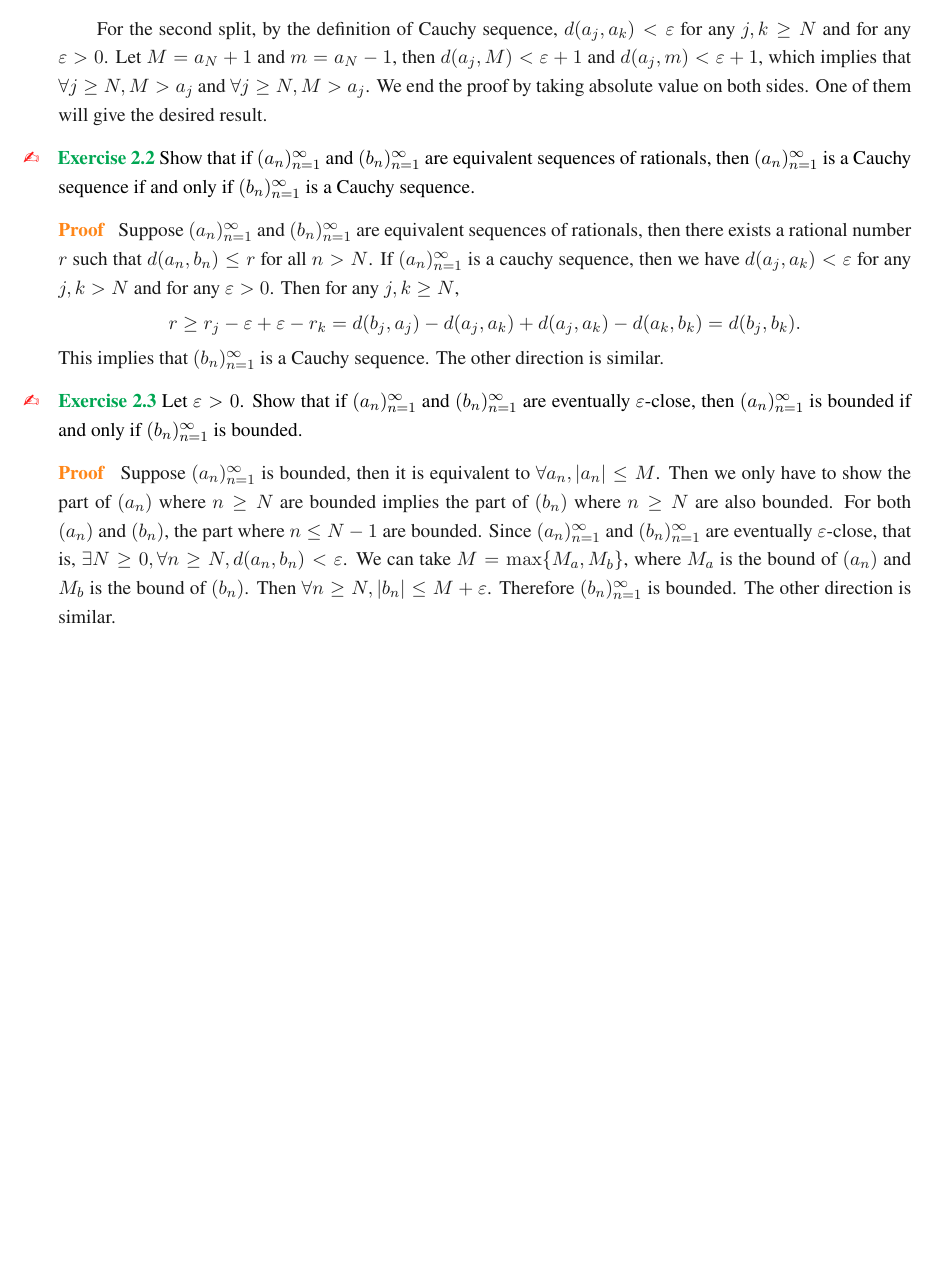
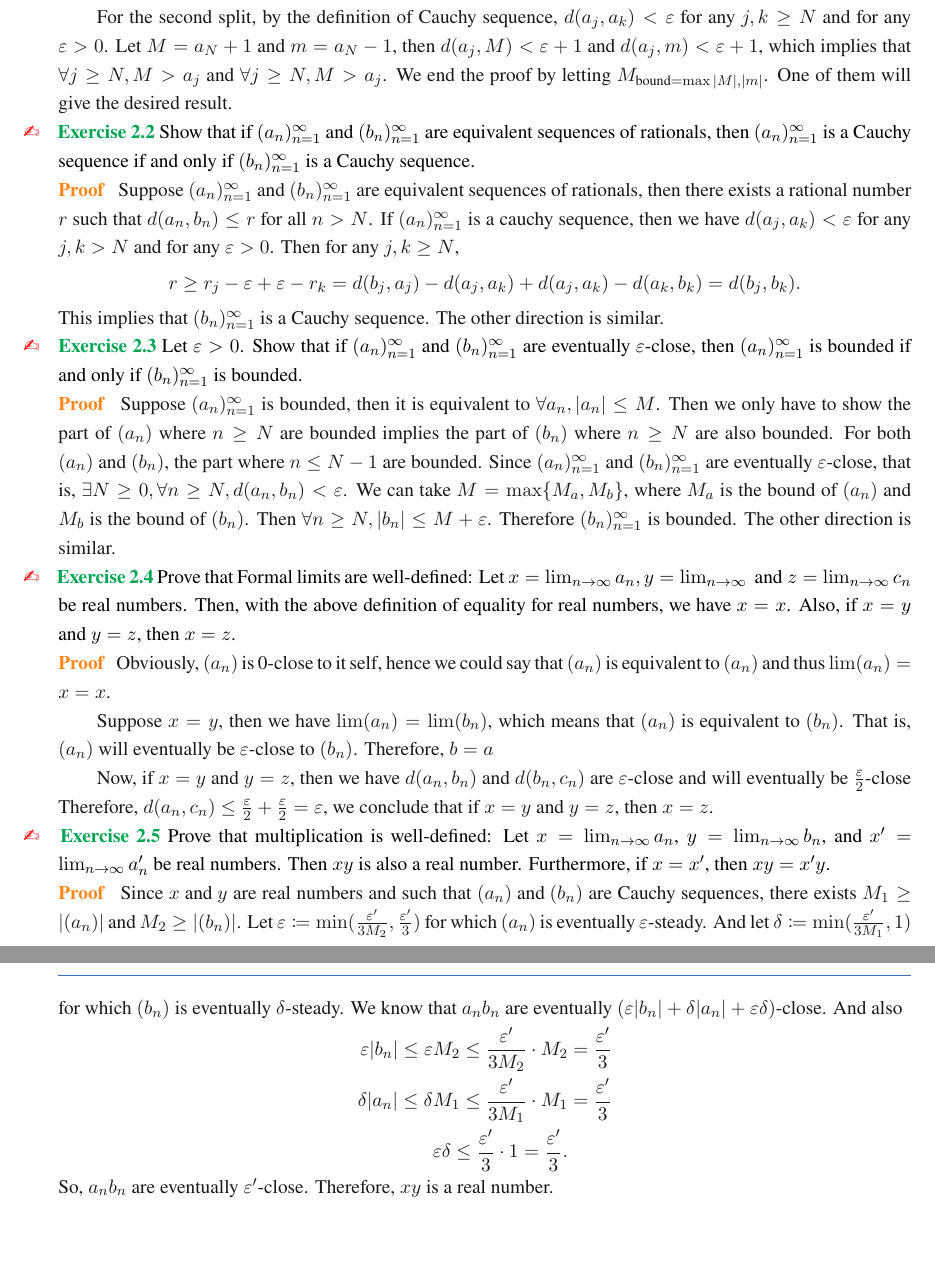
Before and after one commit to Seinichts/RA-Tao-solution, a LaTeX book (elegantbook-en.tex, which reads elegantbook.cls, real-numbers.tex): part of page 5 of 5 before the commit and two parts of pages 4 and 5 of 5 after it, the two joined at a grey line, cut so that both start at the same text, the shorter picture padded with empty space. Compiled offline with XeLaTeX; a missing font is replaced by an installed copy or a similar font.

Commit message:
Update proofs

```diff
--- a/elegantbook-en.tex
+++ b/elegantbook-en.tex
@@ -17,7 +17,7 @@
 \colorlet{coverlinecolor}{customcolor}
 \usepackage{cprotect}
 
-\addbibresource[location=local]{reference.bib} % bib
+% \addbibresource[location=local]{reference.bib} % bib
 
 \begin{document}
 
--- a/elegantbook.cls
+++ b/elegantbook.cls
@@ -384,11 +384,12 @@
 }
 
 
-\RequirePackage{parskip}
+% \RequirePackage{parskip}
 \RequirePackage{graphicx}
 %\RequirePackage{enumerate}
 \RequirePackage{amsmath,mathrsfs,amsfonts,amssymb}
 \RequirePackage{physics}
+\RequirePackage{mathtools}
 % \providecommand\qed{}
 % \renewcommand{\qed}{\hfill\ensuremath{\square}}
 \RequirePackage{booktabs}
@@ -1488,3 +1489,7 @@
 
 % restore the tt default family to lmodern tt family
 \renewcommand\ttdefault{lmtt}
+
+% My commands
+\renewcommand{\d}{\mathrm{d}}
+\newcommand{\definedas}{\coloneqq}
--- a/real-numbers.tex
+++ b/real-numbers.tex
@@ -7,9 +7,10 @@
 
   For the second split, by the definition of Cauchy sequence, $d(a_j, a_k) < \varepsilon$ for any $j, k \geq N$ and for any $\varepsilon > 0$.
   Let $M = a_N + 1$ and $m = a_N - 1$, then $d(a_j, M) < \varepsilon + 1$ and $d(a_j, m) < \varepsilon + 1$,
-  which implies that $\forall j \geq N, M > a_j$ and $\forall j \geq N, M > a_j$. We end the proof by taking absolute value on both sides.
+  which implies that $\forall j \geq N, M > a_j$ and $\forall j \geq N, M > a_j$. We end the proof by letting $M_{\text{bound} = \max{\abs{M}, \abs{m}}}$.
   One of them will give the desired result.
 \end{proof}
+
 
 \begin{exercise}
   Show that if $(a_n)_{n=1}^\infty$ and $(b_n)_{n=1}^\infty$ are equivalent sequences of rationals,
@@ -35,3 +38,37 @@
   We can take $M = \max\{M_a, M_b\}$, where $M_a$ is the bound of $(a_n)$ and $M_b$ is the bound of $(b_n)$.
   Then $\forall n \geq N, \abs{b_n} \leq M + \varepsilon$. Therefore $(b_n)_{n=1}^\infty$ is bounded. The other direction is similar.
 \end{proof}
+
+
+
+\begin{exercise}
+  Prove that Formal limits are well-defined: Let $x = \lim_{n\to \infty}a_n, y = \lim_{n\to \infty} \text{\ and\ } z = \lim_{n \to \infty}c_n$
+  be real numbers. Then, with the above definition of equality for real numbers, we have $x = x$. Also, if $x = y$ and $y = z$, then $x = z$.
+\end{exercise}
+
+\begin{proof}
+  Obviously, $(a_n)$ is 0-close to it self, hence we could say that $(a_n)$ is equivalent to $(a_n)$ and thus $\lim (a_n) = x = x$. \par
+  Suppose $x = y$, then we have $\lim (a_n) = \lim (b_n)$, which means that $(a_n)$ is equivalent to $(b_n)$.
+  That is, $(a_n)$ will eventually be $\varepsilon$-close to $(b_n)$. Therefore, $b = a$ \par
+  Now, if $x = y$ and $y = z$, then we have $d(a_n, b_n)$ and $d(b_n, c_n)$ are $\varepsilon$-close and will eventually be $\frac{\varepsilon}{2}$-close
+  Therefore, $d(a_n, c_n) \leq \frac{\varepsilon}{2} + \frac{\varepsilon}{2} = \varepsilon$, we conclude that if $x = y$ and $y = z$, then $x = z$.
+\end{proof}
+
+
+
+\begin{exercise}
+  Prove that multiplication is well-defined: Let $x = \lim_{n \to \infty}a_n$, $y = \lim_{n \to \infty} b_n$, and $x' = \lim_{n \to \infty} a'_n$ be real numbers.
+  Then $xy$ is also a real number. Furthermore, if $x = x'$, then $xy = x'y$.
+\end{exercise}
+\begin{proof}
+  Since $x \text{\ and\ } y$ are real numbers and such that $(a_n) \text{\ and\ } (b_n)$ are Cauchy sequences, there exists $M_1 \geq \abs{(a_n)}$ and $M_2 \geq \abs{(b_n)}$.
+Let $\varepsilon \definedas \min (\frac{\varepsilon'}{3M_2}, \frac{\varepsilon'}{3})$ for which $(a_n)$ is eventually $\varepsilon$-steady. And let
+$\delta \definedas \min (\frac{\varepsilon'}{3M_1}, 1)$ for which $(b_n)$ is eventually $\delta$-steady.
+We know that $a_nb_n$ are eventually $(\varepsilon \abs{b_n} + \delta \abs{a_n} + \varepsilon \delta)$-close. And also
+\begin{align*}
+\varepsilon \abs{b_n} \leq \varepsilon M_2 \leq \frac{\varepsilon'}{3M_2} \cdot M_2 &= \frac{\varepsilon'}{3} \\
+\delta \abs{a_n} \leq \delta M_1 \leq \frac{\varepsilon'}{3M_1} \cdot M_1 &= \frac{\varepsilon'}{3} \\
+\varepsilon \delta \leq \frac{\varepsilon'}{3} \cdot 1 = \frac{\varepsilon'}{3}
+.\end{align*}
+So, $a_nb_n$ are eventually $\varepsilon'$-close. Therefore, $xy$ is a real number. \par
+\end{proof}
```
Also changed, not shown: natural.tex (line endings or trailing spaces), real-numbers.tex (2 more changed lines).
